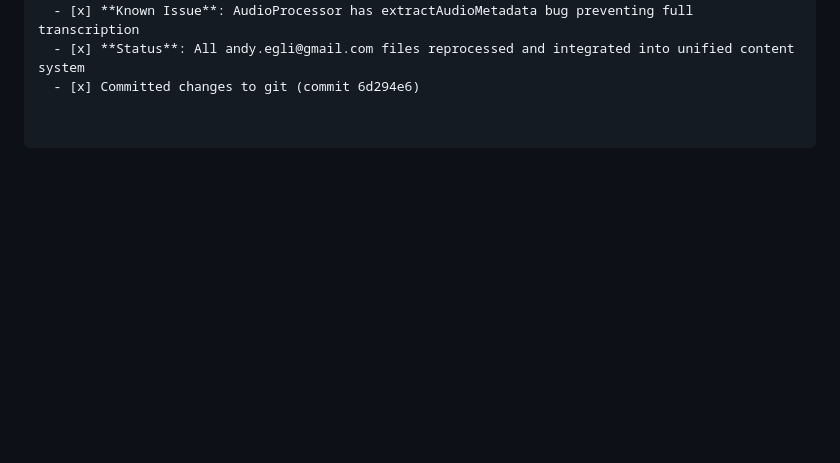
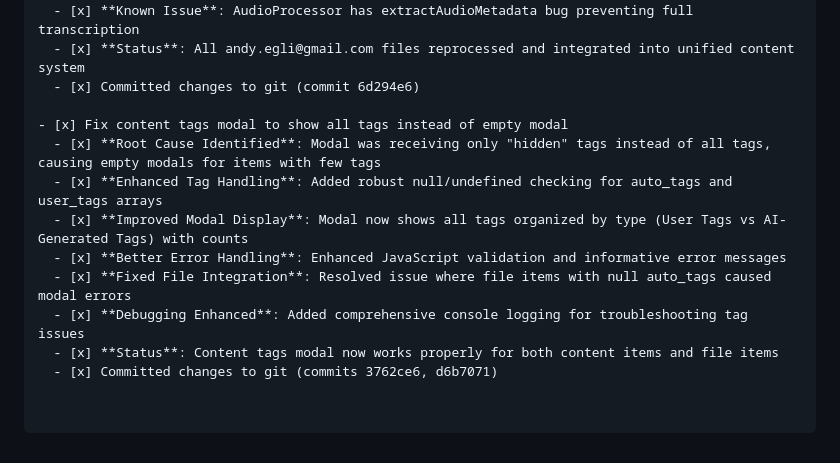
Before and after one commit to andyegli/daysave.app_v1.4.1, a Markdown page: TASK.md, the part around the change. Rendered like a GitHub page; blank space fills up the shorter version.

Commit message:
Update TASK.md with completed content tags modal fix

```diff
--- a/TASK.md
+++ b/TASK.md
@@ -1129,3 +1129,13 @@ openssl rand -base64 32
   - [x] **Known Issue**: AudioProcessor has extractAudioMetadata bug preventing full transcription
   - [x] **Status**: All andy.egli@gmail.com files reprocessed and integrated into unified content system
   - [x] Committed changes to git (commit 6d294e6)
+
+- [x] Fix content tags modal to show all tags instead of empty modal
+  - [x] **Root Cause Identified**: Modal was receiving only "hidden" tags instead of all tags, causing empty modals for items with few tags
+  - [x] **Enhanced Tag Handling**: Added robust null/undefined checking for auto_tags and user_tags arrays
+  - [x] **Improved Modal Display**: Modal now shows all tags organized by type (User Tags vs AI-Generated Tags) with counts
+  - [x] **Better Error Handling**: Enhanced JavaScript validation and informative error messages
+  - [x] **Fixed File Integration**: Resolved issue where file items with null auto_tags caused modal errors
+  - [x] **Debugging Enhanced**: Added comprehensive console logging for troubleshooting tag issues
+  - [x] **Status**: Content tags modal now works properly for both content items and file items
+  - [x] Committed changes to git (commits 3762ce6, d6b7071)
```
